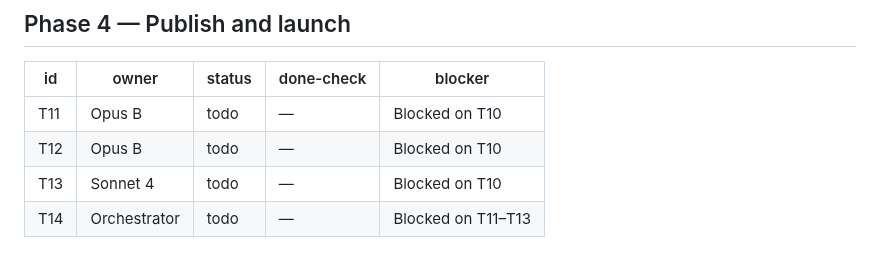
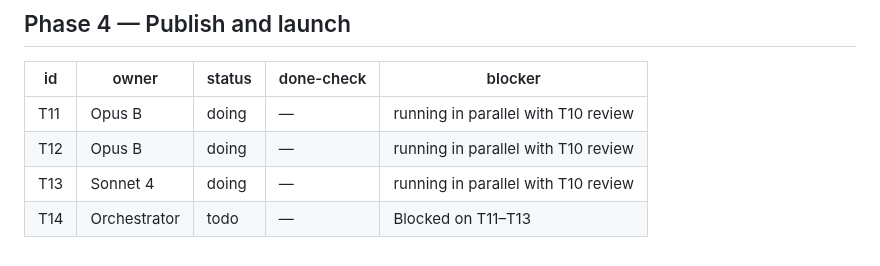
Before and after one commit to foretak/registry-mcp, a Markdown page: PROGRESS.md, the part around the change. Drawn GitHub-style.

Commit message:
Board: T10 review + T11/T12/T13 running in parallel

```diff
--- a/PROGRESS.md
+++ b/PROGRESS.md
@@ -38,7 +38,7 @@ Format: `| id | owner | status | done-check result | blocker |`
 
 | id | owner | status | done-check | blocker |
 |---|---|---|---|---|
-| T11 | Opus B | todo | — | Blocked on T10 |
-| T12 | Opus B | todo | — | Blocked on T10 |
-| T13 | Sonnet 4 | todo | — | Blocked on T10 |
+| T11 | Opus B | doing | — | running in parallel with T10 review |
+| T12 | Opus B | doing | — | running in parallel with T10 review |
+| T13 | Sonnet 4 | doing | — | running in parallel with T10 review |
 | T14 | Orchestrator | todo | — | Blocked on T11–T13 |
```
